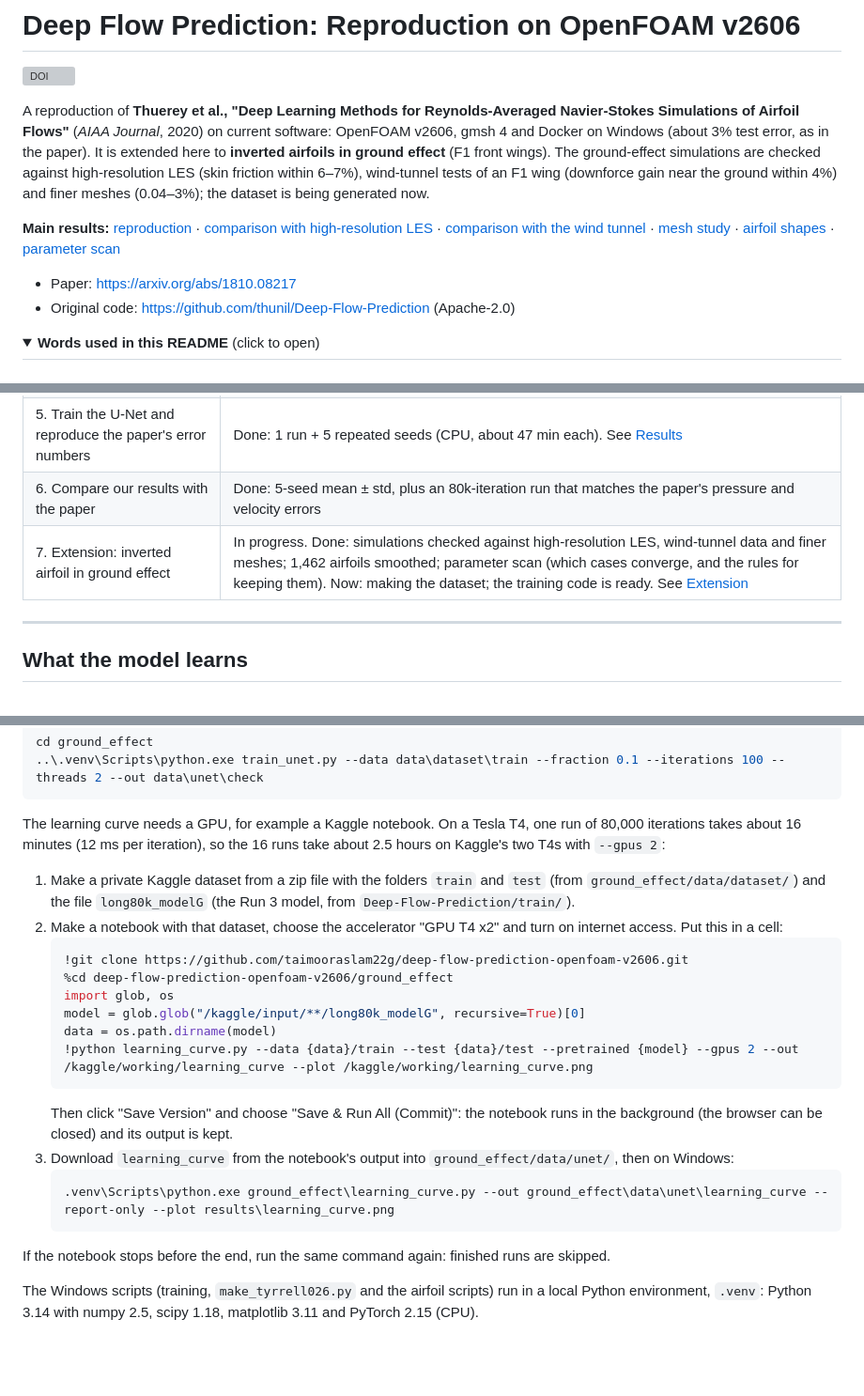
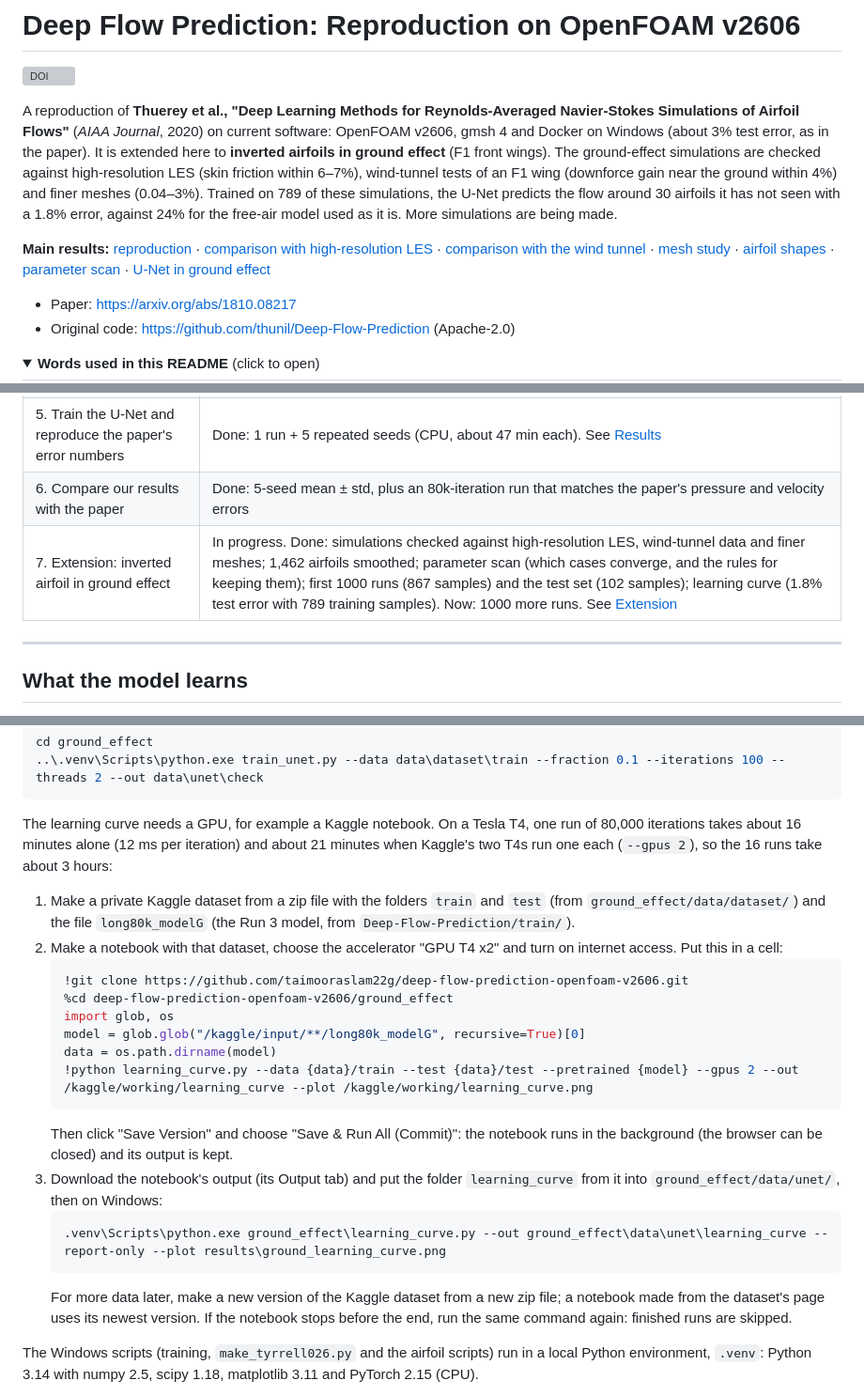
Before and after one commit to taimooraslam22g/deep-flow-prediction-openfoam-v2606, a Markdown page: README.md, 3 parts joined by grey strips. Shown at 94% size. GitHub-like rendering; folded sections open; blank space fills up the shorter version; grey boxes are pictures that could not be loaded.

````diff
--- a/README.md
+++ b/README.md
@@ -8,15 +8,18 @@ software: OpenFOAM v2606, gmsh 4 and Docker on Windows (about 3% test error,
 as in the paper). It is extended here to **inverted airfoils in ground effect**
 (F1 front wings). The ground-effect simulations are checked against
 high-resolution LES (skin friction within 6–7%), wind-tunnel tests of an F1
-wing (downforce gain near the ground within 4%) and finer meshes (0.04–3%);
-the dataset is being generated now.
+wing (downforce gain near the ground within 4%) and finer meshes (0.04–3%).
+Trained on 789 of these simulations, the U-Net predicts the flow around 30
+airfoils it has not seen with a 1.8% error, against 24% for the free-air
+model used as it is. More simulations are being made.
 
 **Main results:** [reproduction](#results) ·
 [comparison with high-resolution LES](#mesh-study-round-2) ·
 [comparison with the wind tunnel](#validation-in-ground-effect-the-tyrrell-026-wing) ·
 [mesh study](#mesh-study-round-3-numerical-verification) ·
 [airfoil shapes](#airfoil-shapes-for-the-dataset) ·
-[parameter scan](#parameter-scan-where-does-steady-rans-converge)
+[parameter scan](#parameter-scan-where-does-steady-rans-converge) ·
+[U-Net in ground effect](#learning-curve)
 
 - Paper: https://arxiv.org/abs/1810.08217
 - Original code: https://github.com/thunil/Deep-Flow-Prediction (Apache-2.0)
@@ -64,7 +67,7 @@ the dataset is being generated now.
 | 4. Download the authors' precomputed dataset | Done: `data_6k` from the [TUM data service](https://dataserv.ub.tum.de/index.php/s/m1470791) (1.3 GB, 6,400 train / 90 test, SHA-512 verified). The training code expects it in `Deep-Flow-Prediction/data/train` and `data/test` |
 | 5. Train the U-Net and reproduce the paper's error numbers | Done: 1 run + 5 repeated seeds (CPU, about 47 min each). See [Results](#results) |
 | 6. Compare our results with the paper | Done: 5-seed mean ± std, plus an 80k-iteration run that matches the paper's pressure and velocity errors |
-| 7. Extension: inverted airfoil in ground effect | In progress. Done: simulations checked against high-resolution LES, wind-tunnel data and finer meshes; 1,462 airfoils smoothed; parameter scan (which cases converge, and the rules for keeping them). Now: making the dataset; the training code is ready. See [Extension](#extension-inverted-airfoil-in-ground-effect-in-progress) |
+| 7. Extension: inverted airfoil in ground effect | In progress. Done: simulations checked against high-resolution LES, wind-tunnel data and finer meshes; 1,462 airfoils smoothed; parameter scan (which cases converge, and the rules for keeping them); first 1000 runs (867 samples) and the test set (102 samples); learning curve (1.8% test error with 789 training samples). Now: 1000 more runs. See [Extension](#extension-inverted-airfoil-in-ground-effect-in-progress) |
 
 ---
 
@@ -1388,8 +1437,9 @@ cd ground_effect
 ..\.venv\Scripts\python.exe train_unet.py --data data\dataset\train --fraction 0.1 --iterations 100 --threads 2 --out data\unet\check
 ```
 The learning curve needs a GPU, for example a Kaggle notebook. On a Tesla T4,
-one run of 80,000 iterations takes about 16 minutes (12 ms per iteration), so
-the 16 runs take about 2.5 hours on Kaggle's two T4s with `--gpus 2`:
+one run of 80,000 iterations takes about 16 minutes alone (12 ms per
+iteration) and about 21 minutes when Kaggle's two T4s run one each
+(`--gpus 2`), so the 16 runs take about 3 hours:
 1. Make a private Kaggle dataset from a zip file with the folders `train` and
    `test` (from `ground_effect/data/dataset/`) and the file `long80k_modelG`
    (the Run 3 model, from `Deep-Flow-Prediction/train/`).
@@ -1406,11 +1456,13 @@ the 16 runs take about 2.5 hours on Kaggle's two T4s with `--gpus 2`:
    Then click "Save Version" and choose "Save & Run All (Commit)": the
    notebook runs in the background (the browser can be closed) and its
    output is kept.
-3. Download `learning_curve` from the notebook's output into
-   `ground_effect/data/unet/`, then on Windows:
+3. Download the notebook's output (its Output tab) and put the folder
+   `learning_curve` from it into `ground_effect/data/unet/`, then on Windows:
    ```powershell
-   .venv\Scripts\python.exe ground_effect\learning_curve.py --out ground_effect\data\unet\learning_curve --report-only --plot results\learning_curve.png
+   .venv\Scripts\python.exe ground_effect\learning_curve.py --out ground_effect\data\unet\learning_curve --report-only --plot results\ground_learning_curve.png
    ```
+   For more data later, make a new version of the Kaggle dataset from a new
+   zip file; a notebook made from the dataset's page uses its newest version.
 If the notebook stops before the end, run the same command again: finished
 runs are skipped.
 
````
Also changed, not shown: other parts of README.md (+52 -6 lines), results/ground_learning_curve.png (added), 1 other file.
